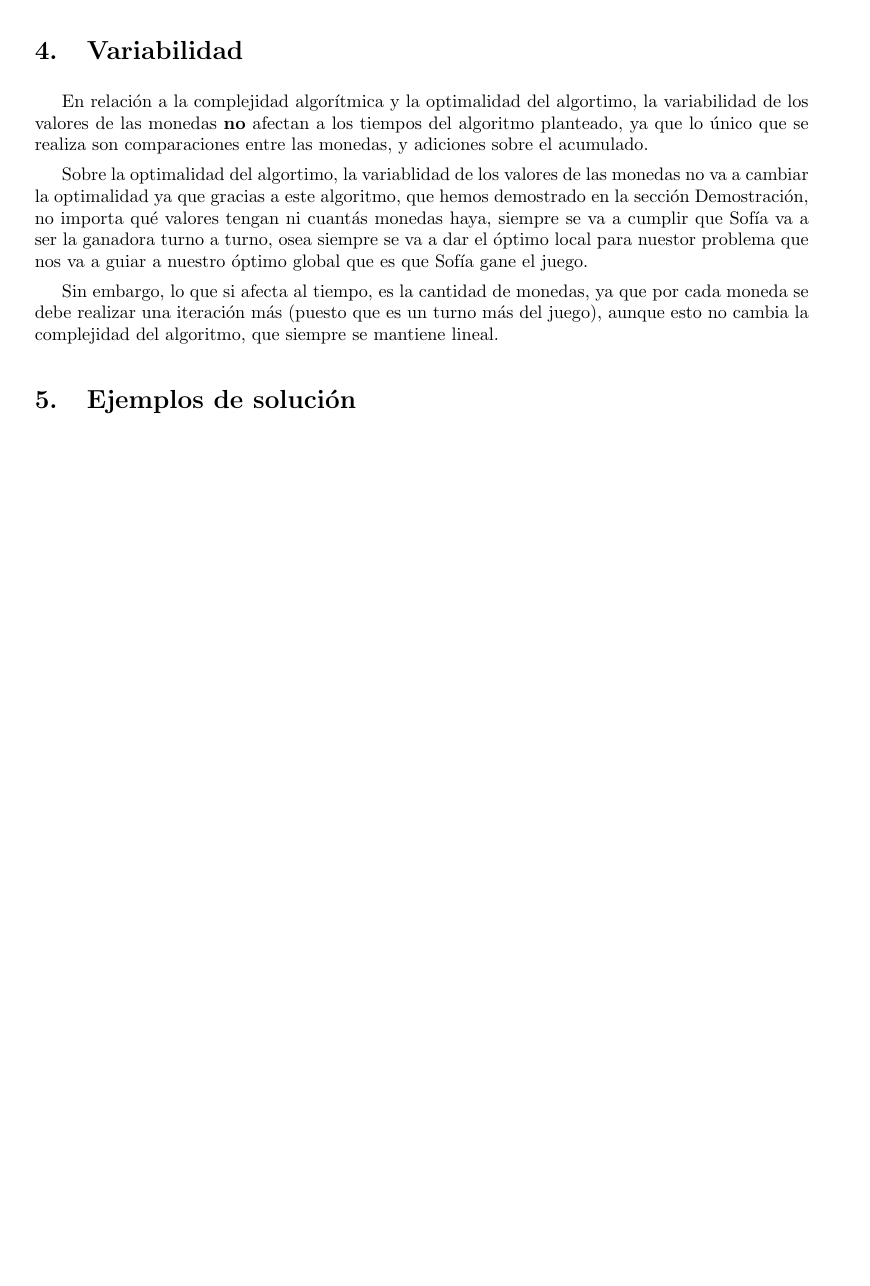
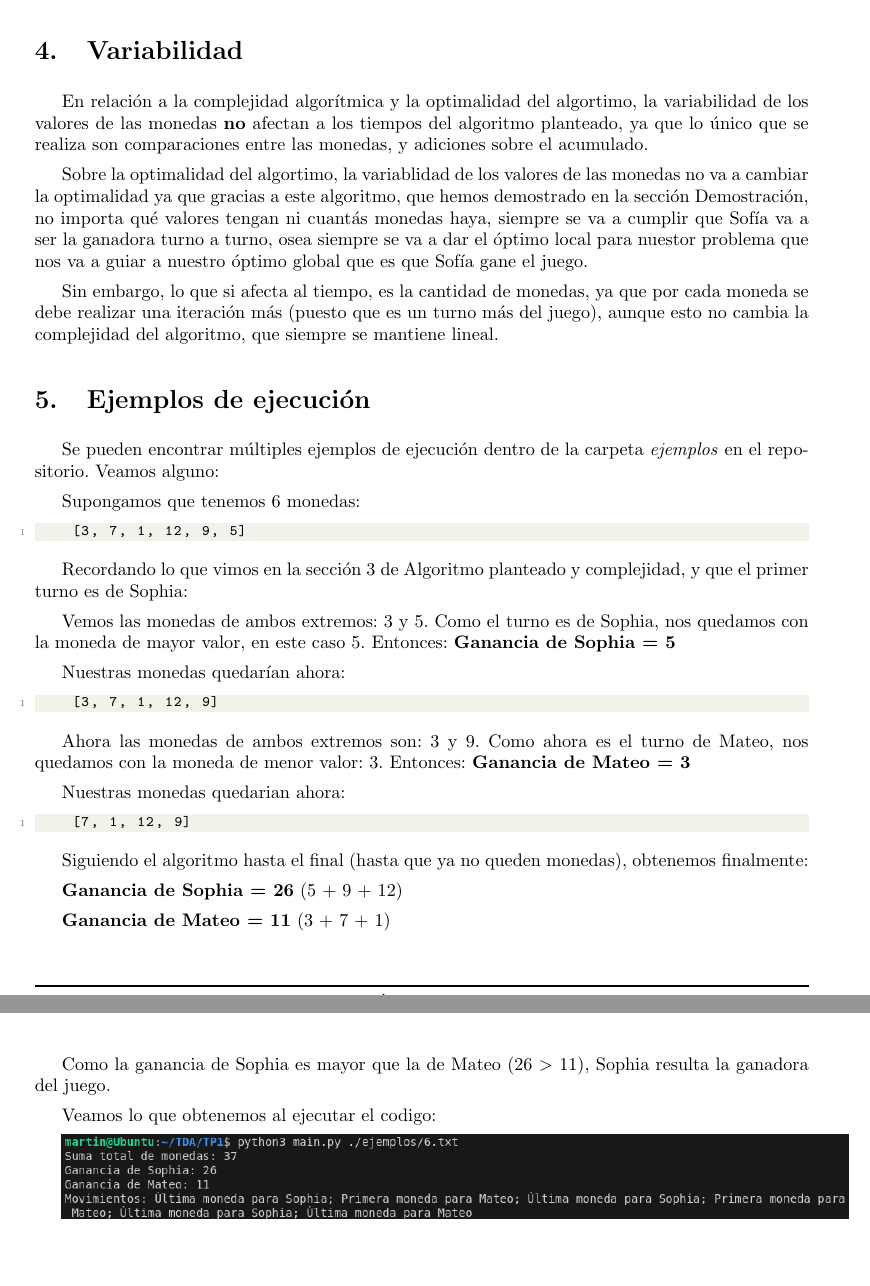
Before and after one commit to MartinAlejo/TDA-TP1, a LaTeX document (informe/main.tex, which reads informe/tex/ejemplosDeSolucion.tex): part of page 7 of 7 before the commit and two parts of pages 7 and 8 of 8 after it, the two joined at a grey line, cut so that both start at the same text, the shorter picture padded with empty space. Compiled offline with pdfLaTeX.

Commit message:
Avanzo con la seccion 5. Tambien agrego un test (con 6 monedas), que es al cual le hago el seguimiento en dicha seccion

```diff
--- a/informe/tex/ejemplosDeSolucion.tex
+++ b/informe/tex/ejemplosDeSolucion.tex
@@ -1 +1,39 @@
-\section{Ejemplos de solución}
+\section{Ejemplos de ejecución}
+
+Se pueden encontrar múltiples ejemplos de ejecución dentro de la carpeta \textit{ejemplos} en el repositorio. Veamos alguno:
+
+Supongamos que tenemos 6 monedas:
+
+\begin{lstlisting}
+    [3, 7, 1, 12, 9, 5]
+\end{lstlisting}
+
+Recordando lo que vimos en la sección 3 de Algoritmo planteado y complejidad, y que el primer turno es de Sophia:
+
+Vemos las monedas de ambos extremos: 3 y 5. Como el turno es de Sophia, nos quedamos con la moneda de mayor valor, en este caso 5. Entonces:  \textbf{Ganancia de Sophia = 5}
+
+Nuestras monedas quedarían ahora:
+
+\begin{lstlisting}
+    [3, 7, 1, 12, 9]
+\end{lstlisting}
+
+Ahora las monedas de ambos extremos son: 3 y 9. Como ahora es el turno de Mateo, nos quedamos con la moneda de menor valor: 3. Entonces:  \textbf{Ganancia de Mateo = 3}
+
+Nuestras monedas quedarian ahora:
+
+\begin{lstlisting}
+    [7, 1, 12, 9]
+\end{lstlisting}
+
+Siguiendo el algoritmo hasta el final (hasta que ya no queden monedas), obtenemos finalmente:
+
+\textbf{Ganancia de Sophia = 26} (5 + 9 + 12)
+
+\textbf{Ganancia de Mateo = 11} (3 + 7 + 1)
+
+Como la ganancia de Sophia es mayor que la de Mateo (26 $>$ 11), Sophia resulta la ganadora del juego.
+
+Veamos lo que obtenemos al ejecutar el codigo:
+
+\includegraphics[scale = 0.45]{ {./images/ejemplo_ejecucion_6_monedas} }
```
Also changed, not shown: ejemplos/6.txt (added, +1 -0 lines), ejemplos/6_movimientos_esperados.txt (added, +1 -0 lines), informe/images/ejemplo_ejecucion_6_monedas.png (added), informe/main.pdf, 10 other files.
